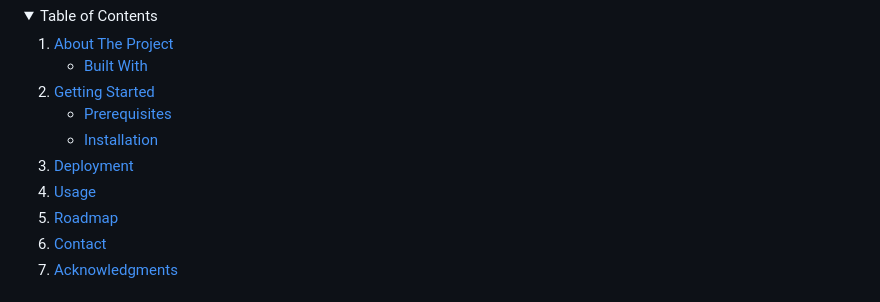
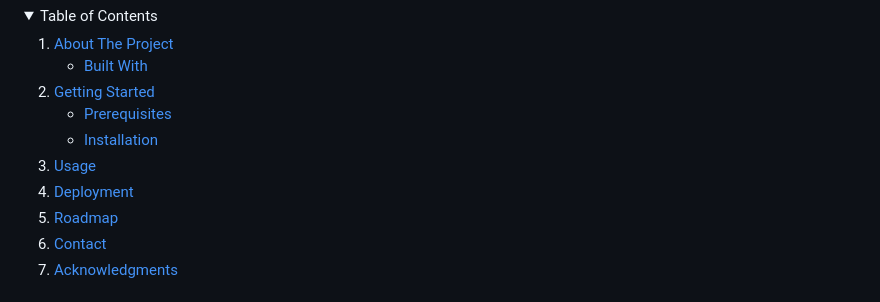
Before and after one commit to ChinaiArman/GarmentRecognitionAPI, a Markdown page: README.md, the part around the change printed below. GitHub-like rendering; folded sections open.

```diff
--- a/README.md
+++ b/README.md
@@ -46,8 +43,8 @@
         <li><a href="#installation">Installation</a></li>
       </ul>
     </li>
+    <li><a href="#usage">Usage</a></li>
     <li><a href="#deployment">Deployment</a></li>
-    <li><a href="#usage">Usage</a></li>
     <li><a href="#roadmap">Roadmap</a></li>
     <li><a href="#contact">Contact</a></li>
     <li><a href="#acknowledgments">Acknowledgments</a></li>
```
Also changed, not shown: other parts of README.md (+1 -4 lines).
